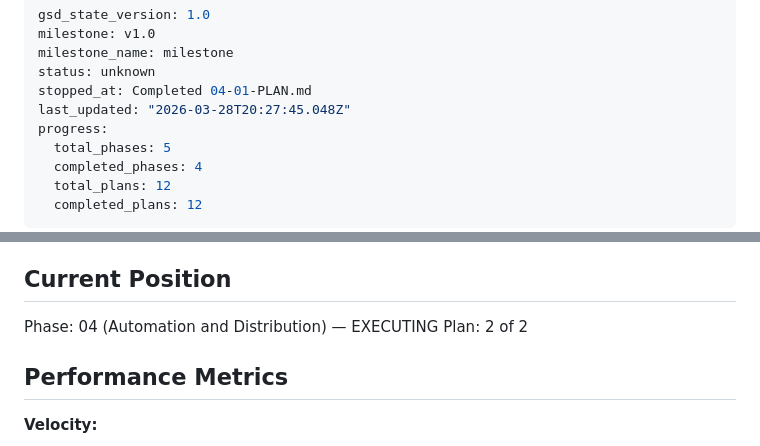
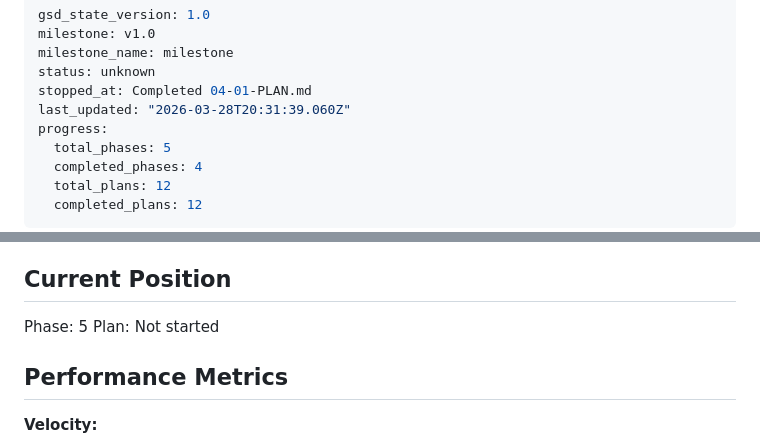
Before and after one commit to madho/fnsvr, a Markdown page: .planning/STATE.md, 2 parts joined by grey strips. Rendered like a GitHub page.

Commit message:
docs(phase-04): complete phase execution

```diff
--- a/.planning/STATE.md
+++ b/.planning/STATE.md
@@ -4,7 +4,7 @@ milestone: v1.0
 milestone_name: milestone
 status: unknown
 stopped_at: Completed 04-01-PLAN.md
-last_updated: "2026-03-28T20:27:45.048Z"
+last_updated: "2026-03-28T20:31:39.060Z"
 progress:
   total_phases: 5
   completed_phases: 4
@@ -23,8 +23,8 @@ See: .planning/PROJECT.md (updated 2026-03-28)
 
 ## Current Position
 
-Phase: 04 (Automation and Distribution) — EXECUTING
-Plan: 2 of 2
+Phase: 5
+Plan: Not started
 
 ## Performance Metrics
 
```
Also changed, not shown: 1 other file.
